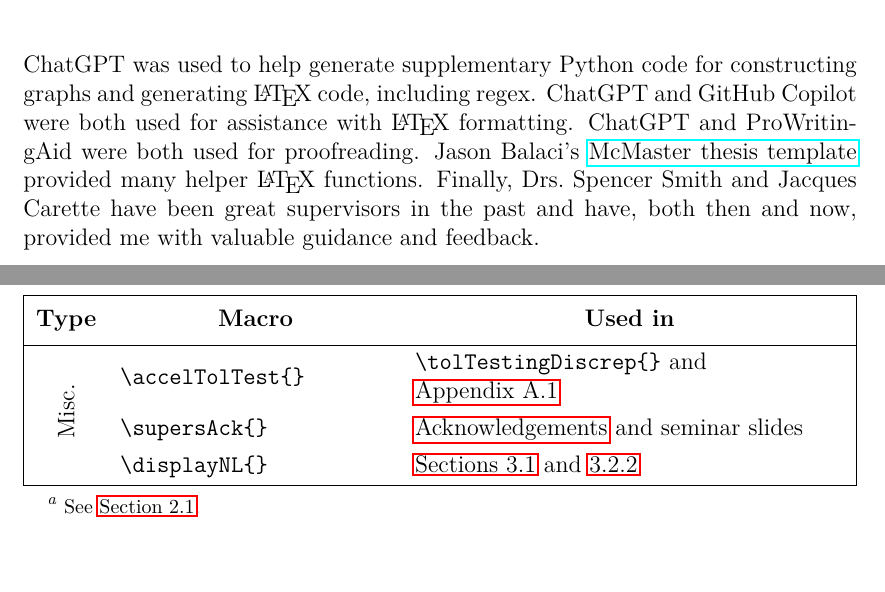
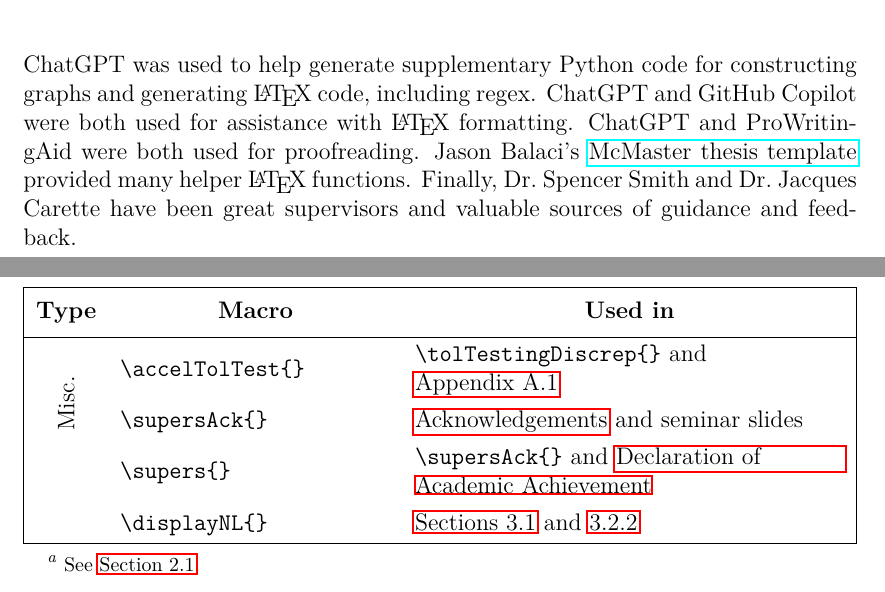
Before and after one commit to samm82/TestingTesting, a LaTeX thesis (thesis.tex, which reads assets/tables/macrosText.tex, common_macros.tex, front/declaration_of_academic_achievement.tex): two parts of pages 10 and 62 of 144, joined at a grey line, cut so that both start at the same text. The pictures show the PDF file thesis.pdf that the author committed with the source.

Commit message:
Update Decl. of Acad. Ach. following IEEE Guidelines
Don't use 'Drs.' or first person
Introduce macro; added to table from #134

```diff
--- a/assets/tables/macrosText.tex
+++ b/assets/tables/macrosText.tex
@@ -50,6 +50,3 @@
                                  & \macro{rqbtext}             &                                                           \\*
                                  & \macro{rqctext}             &                                                           \\
     \hline
-    \macroType{3}{Misc.}         & \macro{accelTolTest}        & \macro{tolTestingDiscrep} and \Cref{hard-test}            \\*
-                                 & \macro{supersAck}           & \hyperref[acknowledgements]{Acknowledgements}
-    and seminar slides                                                                                                     \\*
--- a/common_macros.tex
+++ b/common_macros.tex
@@ -24,9 +24,9 @@
         (see \Cref{perf-test-rec}).}%
 }
 
-\def\supersAck{Drs.~Spencer Smith and Jacques Carette have been great
-    supervisors in the past and have, both then and now, provided me
-    with valuable guidance and feedback}
+\def\supers{Dr.~Spencer Smith and Dr.~Jacques Carette}
+\def\supersAck{\supers{} have been great supervisors and valuable sources of
+    guidance and feedback}
 
 %------------------------------------------------------------------------------
 % Spacing Options
--- a/front/declaration_of_academic_achievement.tex
+++ b/front/declaration_of_academic_achievement.tex
@@ -3,3 +3,2 @@
 
 This research and analysis was performed by Samuel Crawford under the
-guidance, supervision, and recommendations of Drs.~Spencer Smith and
```
Also changed, not shown: manifest.tex (+1 -1 lines), paper.pdf, thesis.pdf, assets/tables/macrosText.tex (3 more changed lines), front/declaration_of_academic_achievement.tex (5 more changed lines).
